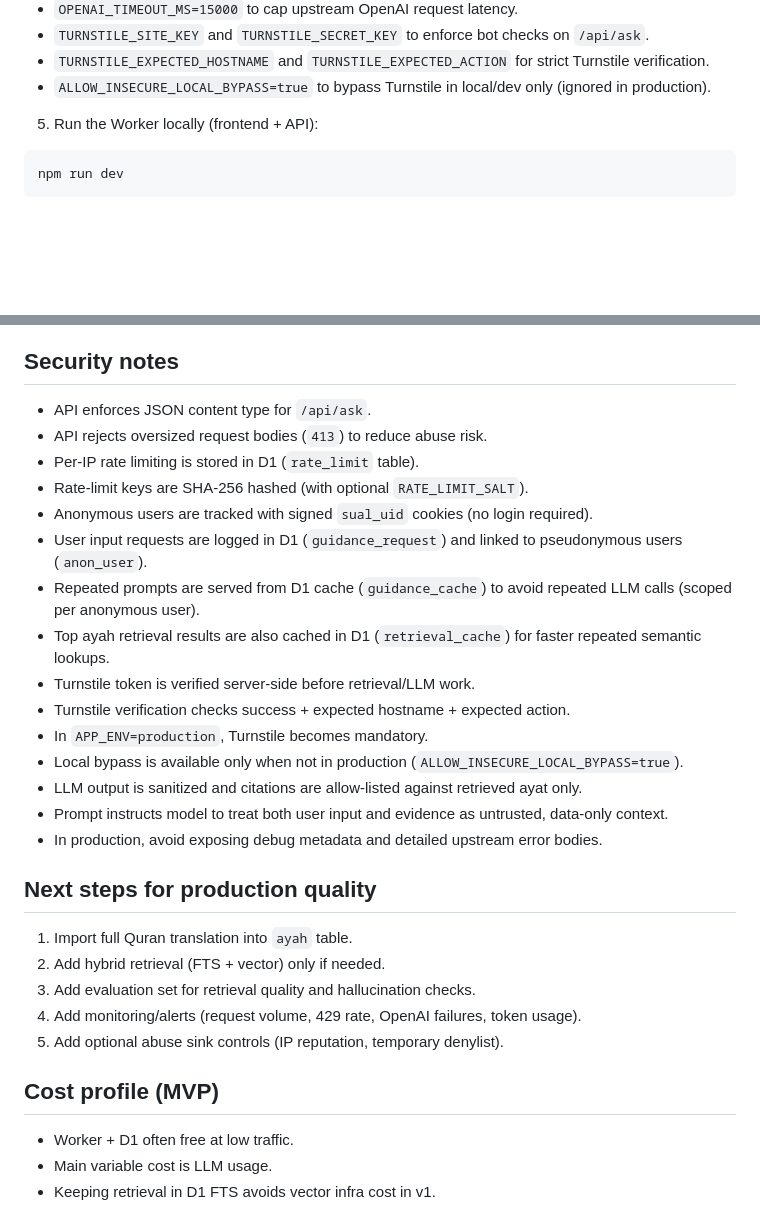
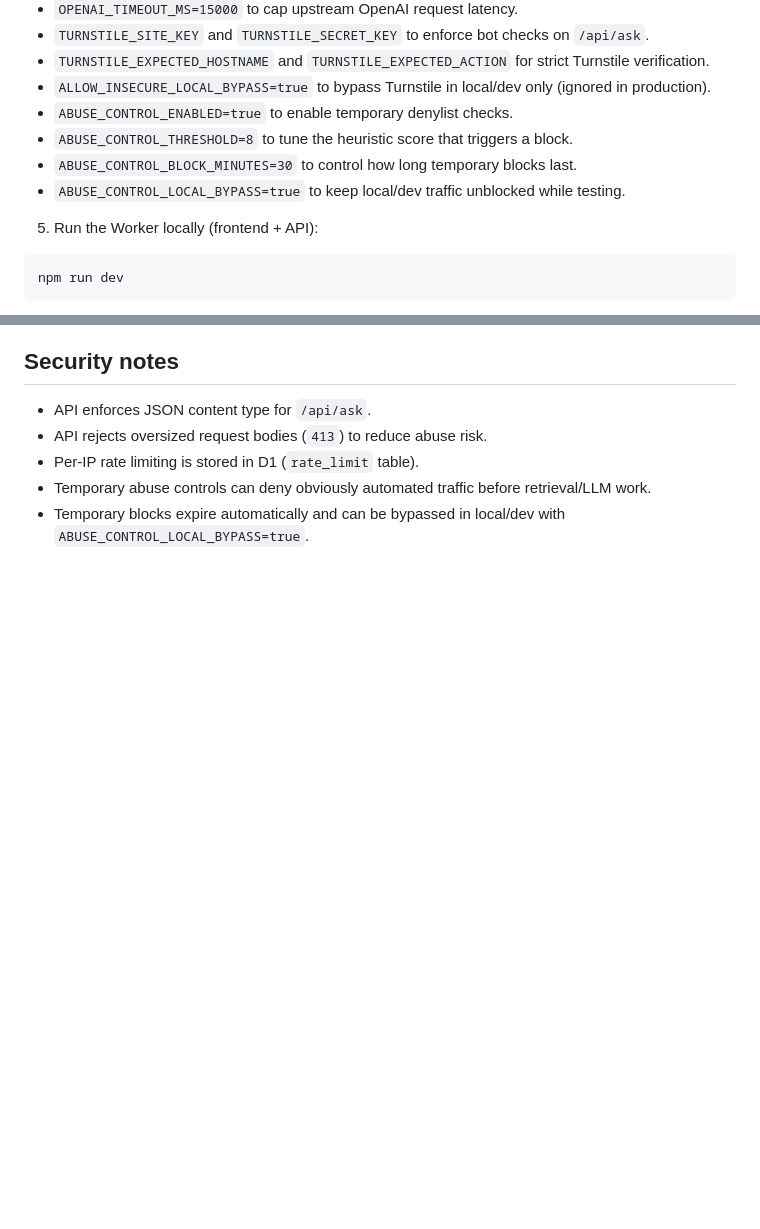
Before and after one commit to selcukcihan/sual, a Markdown page: README.md, 2 parts joined by grey strips. Drawn GitHub-style; blank space fills up the shorter version.

Commit message:
Add temporary abuse denylist controls

```diff
--- a/README.md
+++ b/README.md
@@ -119,6 +119,10 @@ Optional safety env vars:
 - `TURNSTILE_SITE_KEY` and `TURNSTILE_SECRET_KEY` to enforce bot checks on `/api/ask`.
 - `TURNSTILE_EXPECTED_HOSTNAME` and `TURNSTILE_EXPECTED_ACTION` for strict Turnstile verification.
 - `ALLOW_INSECURE_LOCAL_BYPASS=true` to bypass Turnstile in local/dev only (ignored in production).
+- `ABUSE_CONTROL_ENABLED=true` to enable temporary denylist checks.
+- `ABUSE_CONTROL_THRESHOLD=8` to tune the heuristic score that triggers a block.
+- `ABUSE_CONTROL_BLOCK_MINUTES=30` to control how long temporary blocks last.
+- `ABUSE_CONTROL_LOCAL_BYPASS=true` to keep local/dev traffic unblocked while testing.
 
 5. Run the Worker locally (frontend + API):
 
@@ -158,29 +162,5 @@ Response includes:
 - API enforces JSON content type for `/api/ask`.
 - API rejects oversized request bodies (`413`) to reduce abuse risk.
 - Per-IP rate limiting is stored in D1 (`rate_limit` table).
-- Rate-limit keys are SHA-256 hashed (with optional `RATE_LIMIT_SALT`).
-- Anonymous users are tracked with signed `sual_uid` cookies (no login required).
-- User input requests are logged in D1 (`guidance_request`) and linked to pseudonymous users (`anon_user`).
-- Repeated prompts are served from D1 cache (`guidance_cache`) to avoid repeated LLM calls (scoped per anonymous user).
-- Top ayah retrieval results are also cached in D1 (`retrieval_cache`) for faster repeated semantic lookups.
-- Turnstile token is verified server-side before retrieval/LLM work.
-- Turnstile verification checks success + expected hostname + expected action.
-- In `APP_ENV=production`, Turnstile becomes mandatory.
-- Local bypass is available only when not in production (`ALLOW_INSECURE_LOCAL_BYPASS=true`).
-- LLM output is sanitized and citations are allow-listed against retrieved ayat only.
-- Prompt instructs model to treat both user input and evidence as untrusted, data-only context.
-- In production, avoid exposing debug metadata and detailed upstream error bodies.
-
-## Next steps for production quality
-
-1. Import full Quran translation into `ayah` table.
-2. Add hybrid retrieval (FTS + vector) only if needed.
-3. Add evaluation set for retrieval quality and hallucination checks.
-4. Add monitoring/alerts (request volume, 429 rate, OpenAI failures, token usage).
-5. Add optional abuse sink controls (IP reputation, temporary denylist).
-
-## Cost profile (MVP)
-
-- Worker + D1 often free at low traffic.
-- Main variable cost is LLM usage.
-- Keeping retrieval in D1 FTS avoids vector infra cost in v1.
+- Temporary abuse controls can deny obviously automated traffic before retrieval/LLM work.
+- Temporary blocks expire automatically and can be bypassed in local/dev with `ABUSE_CONTROL_LOCAL_BYPASS=true`.
```
